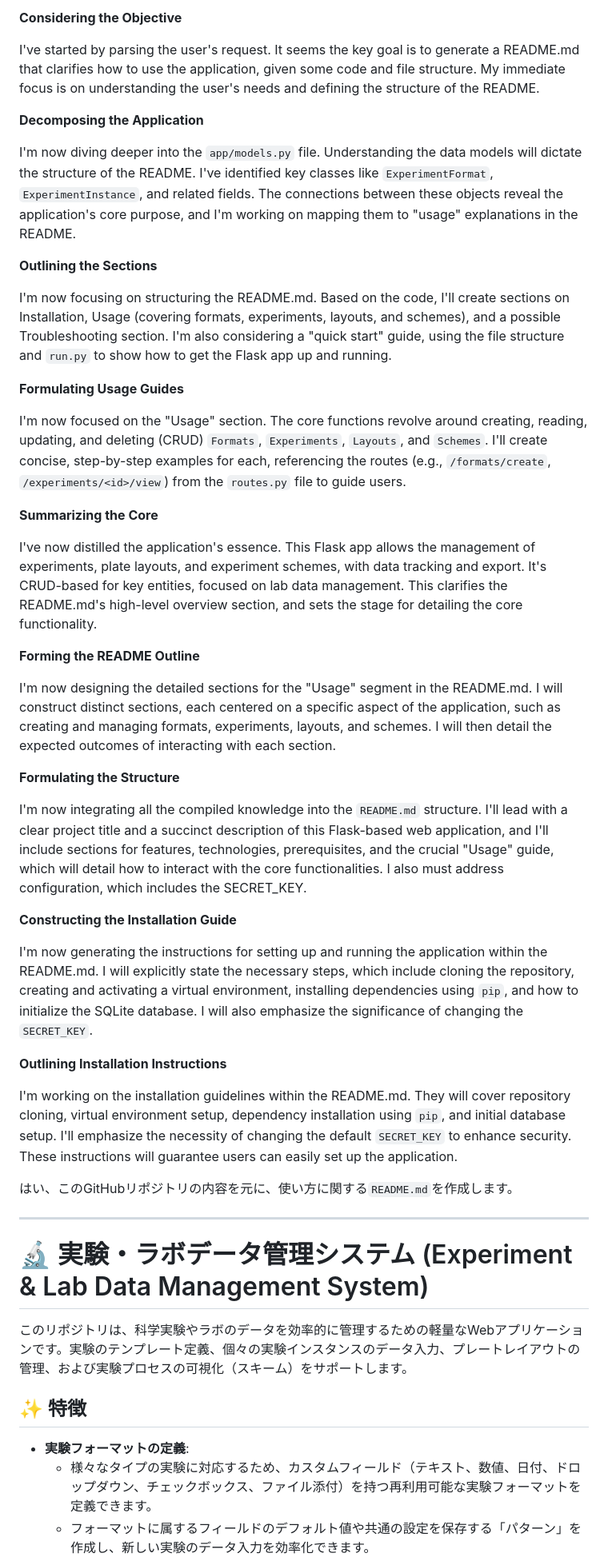
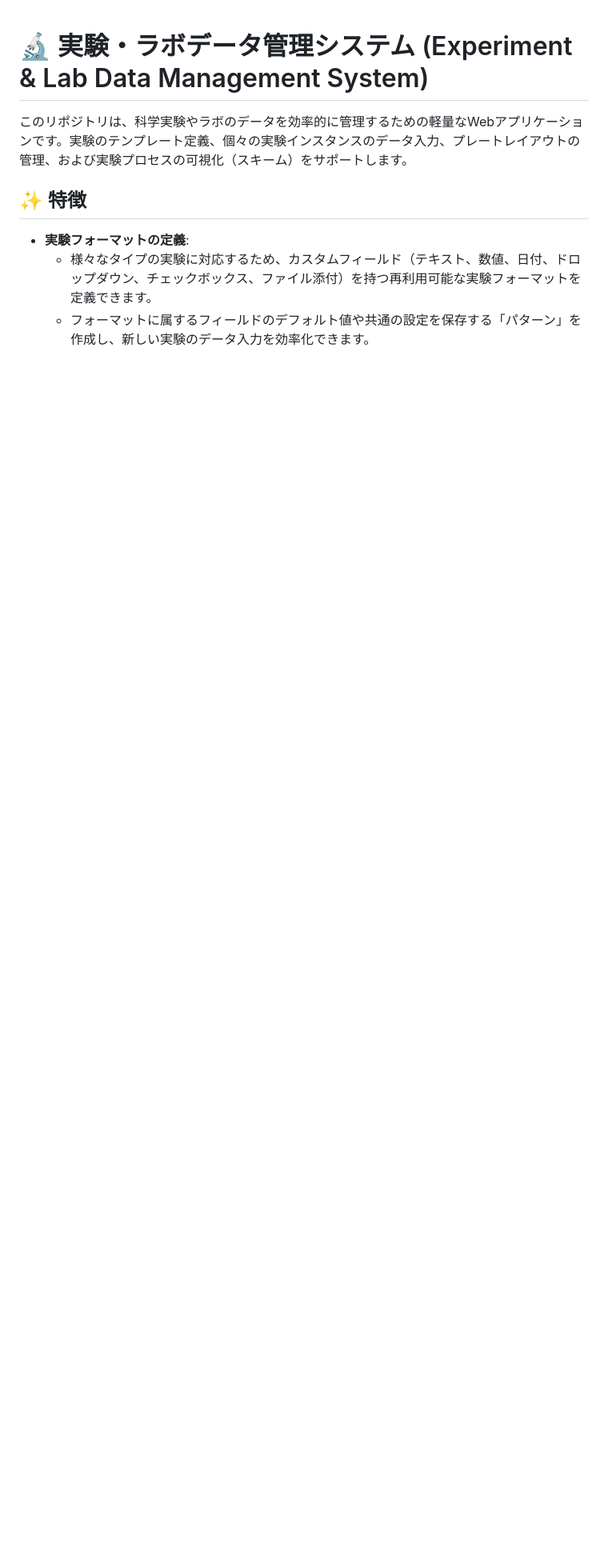
Before and after one commit to Tsuchihashi-ryo/ex-manager, a Markdown page: README.md, the part around the change. Shown at 80% size. Rendered like a GitHub page; blank space fills up the shorter version.

```diff
--- a/README.md
+++ b/README.md
@@ -1,51 +1,4 @@
-**Considering the Objective**
 
-I've started by parsing the user's request. It seems the key goal is to generate a README.md that clarifies how to use the application, given some code and file structure. My immediate focus is on understanding the user's needs and defining the structure of the README.
-
-
-**Decomposing the Application**
-
-I'm now diving deeper into the `app/models.py` file. Understanding the data models will dictate the structure of the README. I've identified key classes like `ExperimentFormat`, `ExperimentInstance`, and related fields. The connections between these objects reveal the application's core purpose, and I'm working on mapping them to "usage" explanations in the README.
-
-
-**Outlining the Sections**
-
-I'm now focusing on structuring the README.md. Based on the code, I'll create sections on Installation, Usage (covering formats, experiments, layouts, and schemes), and a possible Troubleshooting section. I'm also considering a "quick start" guide, using the file structure and `run.py` to show how to get the Flask app up and running.
-
-
-**Formulating Usage Guides**
-
-I'm now focused on the "Usage" section. The core functions revolve around creating, reading, updating, and deleting (CRUD) `Formats`, `Experiments`, `Layouts`, and `Schemes`. I'll create concise, step-by-step examples for each, referencing the routes (e.g., `/formats/create`, `/experiments/<id>/view`) from the `routes.py` file to guide users.
-
-
-**Summarizing the Core**
-
-I've now distilled the application's essence. This Flask app allows the management of experiments, plate layouts, and experiment schemes, with data tracking and export. It's CRUD-based for key entities, focused on lab data management. This clarifies the README.md's high-level overview section, and sets the stage for detailing the core functionality.
-
-
-**Forming the README Outline**
-
-I'm now designing the detailed sections for the "Usage" segment in the README.md. I will construct distinct sections, each centered on a specific aspect of the application, such as creating and managing formats, experiments, layouts, and schemes. I will then detail the expected outcomes of interacting with each section.
-
-
-**Formulating the Structure**
-
-I'm now integrating all the compiled knowledge into the `README.md` structure. I'll lead with a clear project title and a succinct description of this Flask-based web application, and I'll include sections for features, technologies, prerequisites, and the crucial "Usage" guide, which will detail how to interact with the core functionalities. I also must address configuration, which includes the SECRET_KEY.
-
-
-**Constructing the Installation Guide**
-
-I'm now generating the instructions for setting up and running the application within the README.md. I will explicitly state the necessary steps, which include cloning the repository, creating and activating a virtual environment, installing dependencies using `pip`, and how to initialize the SQLite database. I will also emphasize the significance of changing the `SECRET_KEY`.
-
-
-**Outlining Installation Instructions**
-
-I'm working on the installation guidelines within the README.md. They will cover repository cloning, virtual environment setup, dependency installation using `pip`, and initial database setup. I'll emphasize the necessity of changing the default `SECRET_KEY` to enhance security. These instructions will guarantee users can easily set up the application.
-
-
-はい、このGitHubリポジトリの内容を元に、使い方に関する`README.md`を作成します。
-
----
 
 # 🔬 実験・ラボデータ管理システム (Experiment & Lab Data Management System)
 
```
